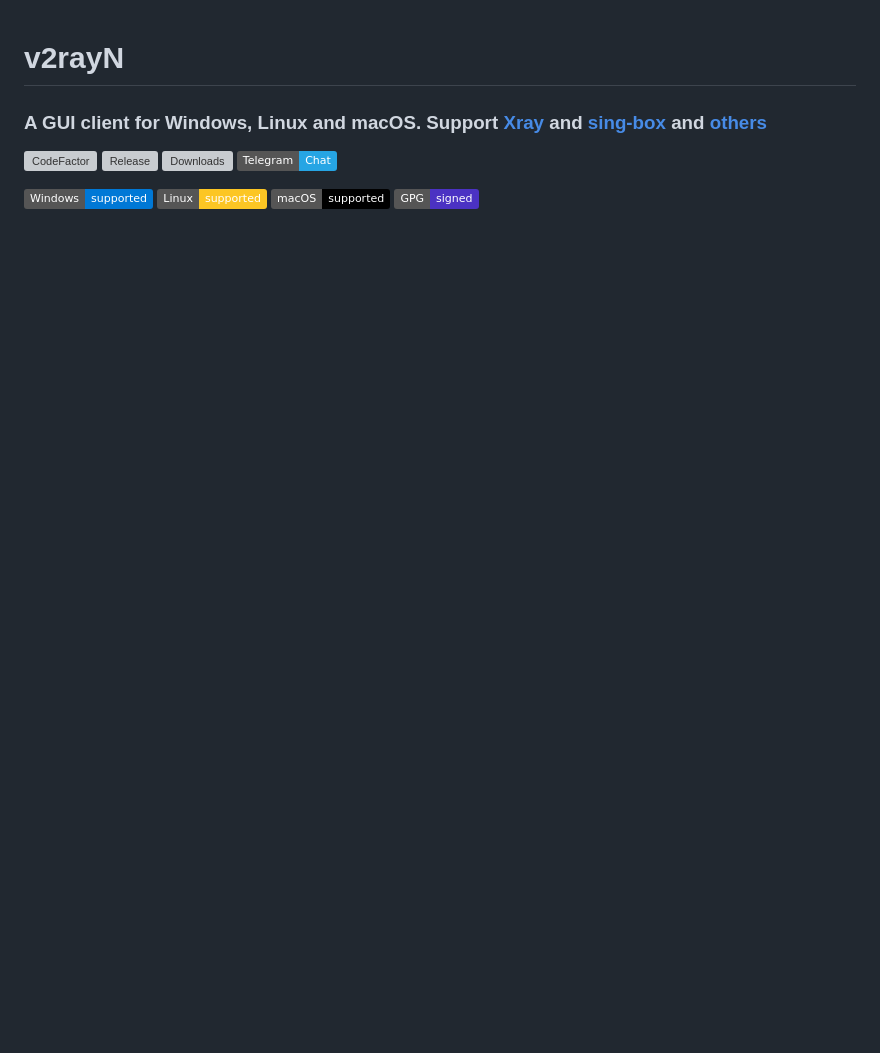
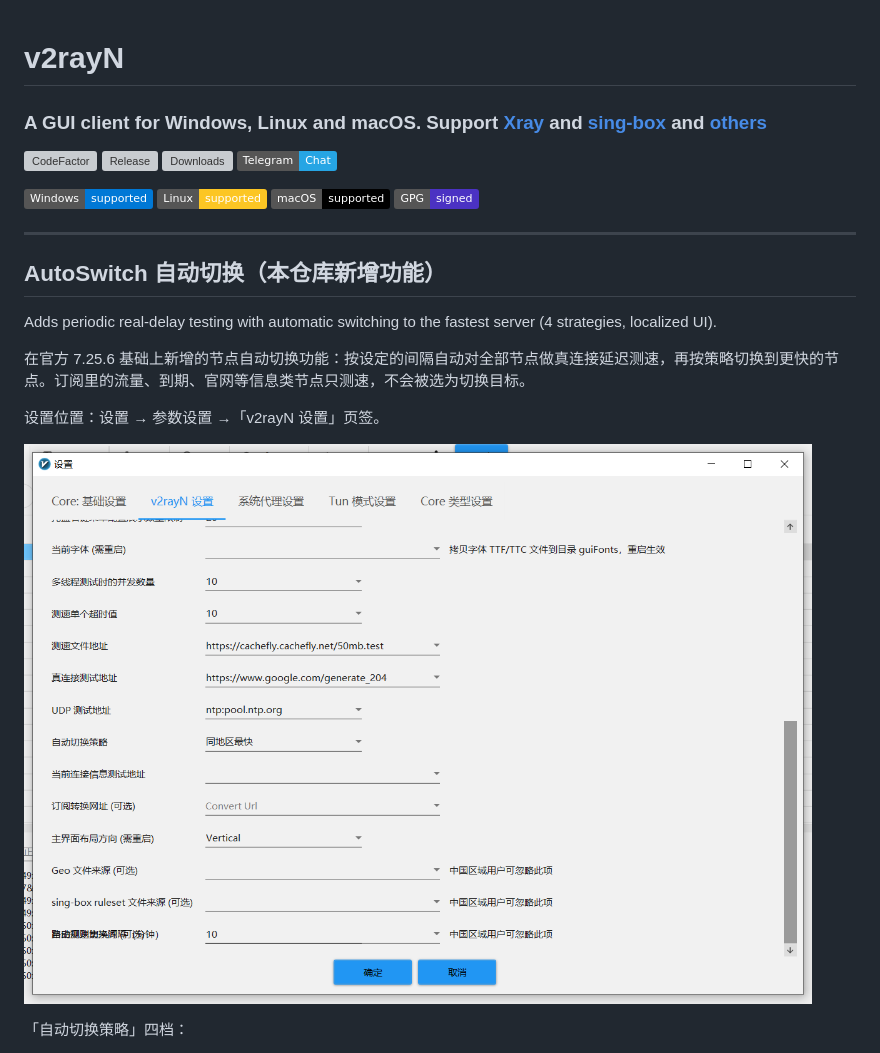
Before and after one commit to lantan-1/v2rayN-autoswitch, a Markdown page: README.md, the part around one of its changes. Drawn GitHub-style; pictures changed too: docs/autoswitch-settings.png (added); badges without logos; blank space fills up the shorter version; grey boxes are pictures that could not be loaded.

```diff
--- a/README.md
+++ b/README.md
@@ -12,3 +12,18 @@
 [![macOS](https://img.shields.io/badge/macOS-supported-000000?logo=apple)](https://github.com/2dust/v2rayN)
 [![GPG Signed](https://img.shields.io/badge/GPG-signed-4B32C3?logo=gnuprivacyguard)](https://github.com/2dust/v2rayN)
 
+
+---
+
+## AutoSwitch 自动切换（本仓库新增功能）
+
+Adds periodic real-delay testing with automatic switching to the fastest server (4 strategies, localized UI).
+
+在官方 7.25.6 基础上新增的节点自动切换功能：按设定的间隔自动对全部节点做真连接延迟测速，再按策略切换到更快的节点。订阅里的流量、到期、官网等信息类节点只测速，不会被选为切换目标。
+
+设置位置：设置 → 参数设置 →「v2rayN 设置」页签。
+
+![自动切换设置](docs/autoswitch-settings.png)
+
+「自动切换策略」四档：
+
```
Also changed, not shown: other parts of README.md (+10 -0 lines), docs/autoswitch-dropdown.png (added), 5 other files.
